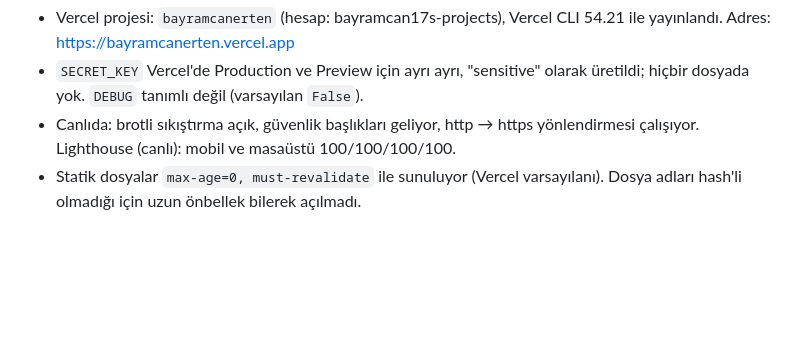
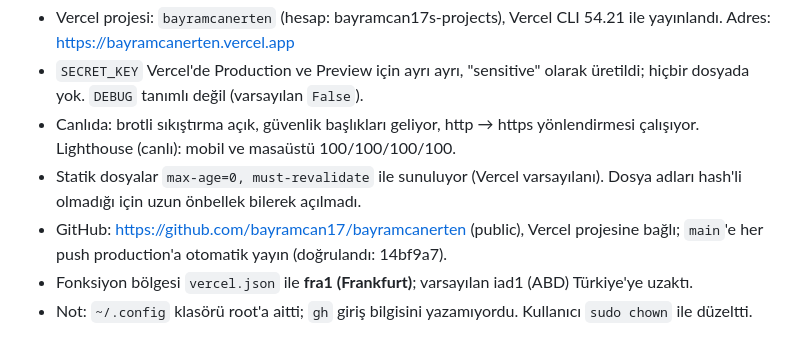
Before and after one commit to bayramcan17/bayramcanerten, a Markdown page: DECISIONS.md, the part around the change. Drawn GitHub-style; blank space fills up the shorter version.

Commit message:
Record GitHub and region decisions
Co-Authored-By: Claude Opus 5.5 <noreply@anthropic.com>

```diff
--- a/DECISIONS.md
+++ b/DECISIONS.md
@@ -59,3 +59,6 @@
 - `SECRET_KEY` Vercel'de Production ve Preview için ayrı ayrı, "sensitive" olarak üretildi; hiçbir dosyada yok. `DEBUG` tanımlı değil (varsayılan `False`).
 - Canlıda: brotli sıkıştırma açık, güvenlik başlıkları geliyor, http → https yönlendirmesi çalışıyor. Lighthouse (canlı): mobil ve masaüstü 100/100/100/100.
 - Statik dosyalar `max-age=0, must-revalidate` ile sunuluyor (Vercel varsayılanı). Dosya adları hash'li olmadığı için uzun önbellek bilerek açılmadı.
+- GitHub: https://github.com/bayramcan17/bayramcanerten (public), Vercel projesine bağlı; `main`'e her push production'a otomatik yayın (doğrulandı: 14bf9a7).
+- Fonksiyon bölgesi `vercel.json` ile **fra1 (Frankfurt)**; varsayılan iad1 (ABD) Türkiye'ye uzaktı.
+- Not: `~/.config` klasörü root'a aitti; `gh` giriş bilgisini yazamıyordu. Kullanıcı `sudo chown` ile düzeltti.
```
